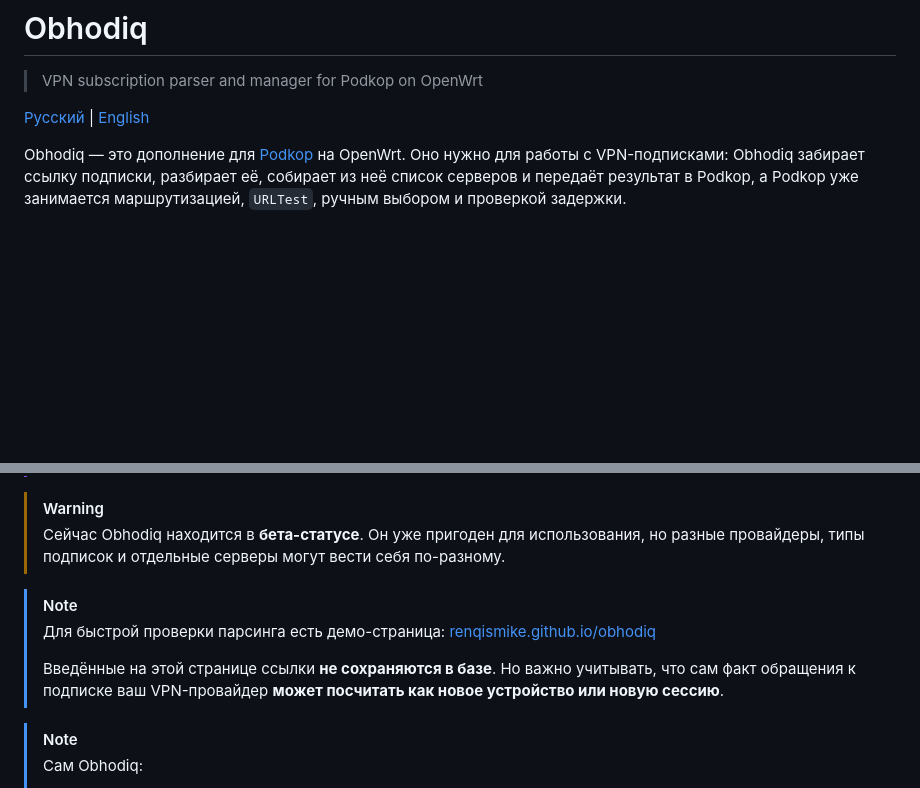
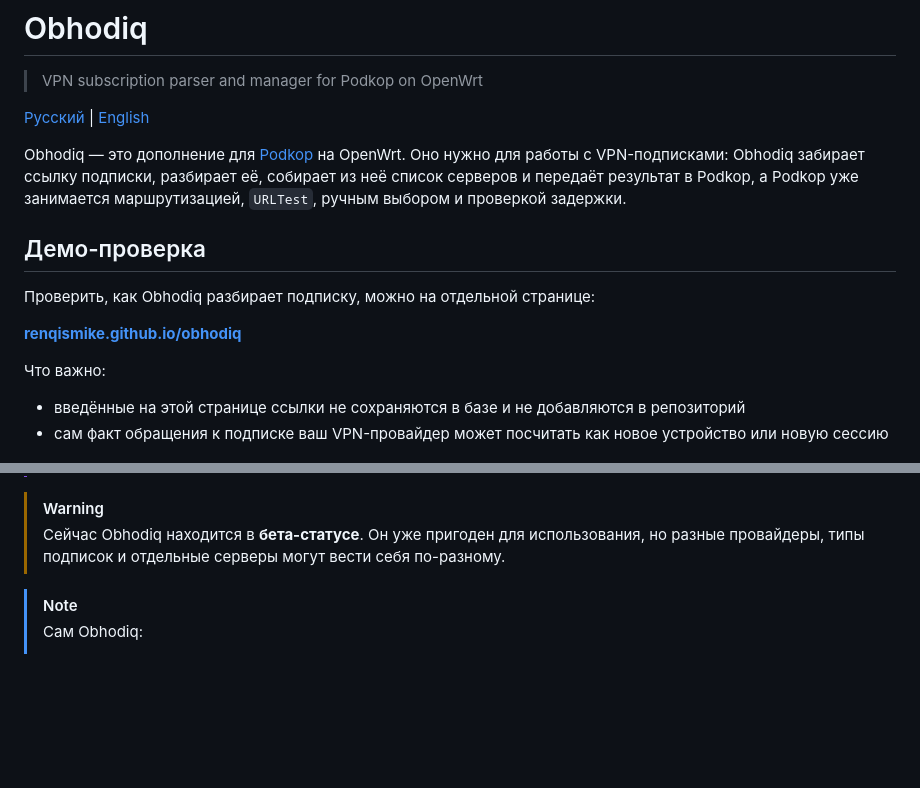
Before and after one commit to renqismike/obhodiq, a Markdown page: README.md, 2 parts joined by grey strips. Rendered like a GitHub page; blank space fills up the shorter version.

Commit message:
Refine demo section in README

```diff
--- a/README.md
+++ b/README.md
@@ -5,6 +5,17 @@
 [Русский](README.md) | [English](README.en.md)
 
 Obhodiq — это дополнение для [Podkop](https://github.com/itdoginfo/podkop) на OpenWrt. Оно нужно для работы с VPN-подписками: Obhodiq забирает ссылку подписки, разбирает её, собирает из неё список серверов и передаёт результат в Podkop, а Podkop уже занимается маршрутизацией, `URLTest`, ручным выбором и проверкой задержки.
+
+## Демо-проверка
+
+Проверить, как Obhodiq разбирает подписку, можно на отдельной странице:
+
+**[renqismike.github.io/obhodiq](https://renqismike.github.io/obhodiq/)**
+
+Что важно:
+
+- введённые на этой странице ссылки не сохраняются в базе и не добавляются в репозиторий
+- сам факт обращения к подписке ваш VPN-провайдер может посчитать как новое устройство или новую сессию
 
 <p align="center">
   <img src="images/obhodiq-ui.png" alt="Скриншот интерфейса Obhodiq" width="1100">
@@ -20,13 +31,6 @@ Obhodiq — это дополнение для [Podkop](https://github.com/itdog
 
 > [!WARNING]
 > Сейчас Obhodiq находится в **бета-статусе**. Он уже пригоден для использования, но разные провайдеры, типы подписок и отдельные серверы могут вести себя по-разному.
-
-> [!NOTE]
-> Для быстрой проверки парсинга есть демо-страница:
-> [renqismike.github.io/obhodiq](https://renqismike.github.io/obhodiq/)
->
-> Введённые на этой странице ссылки **не сохраняются в базе**.
-> Но важно учитывать, что сам факт обращения к подписке ваш VPN-провайдер **может посчитать как новое устройство или новую сессию**.
 
 > [!NOTE]
 > Сам Obhodiq:
```
